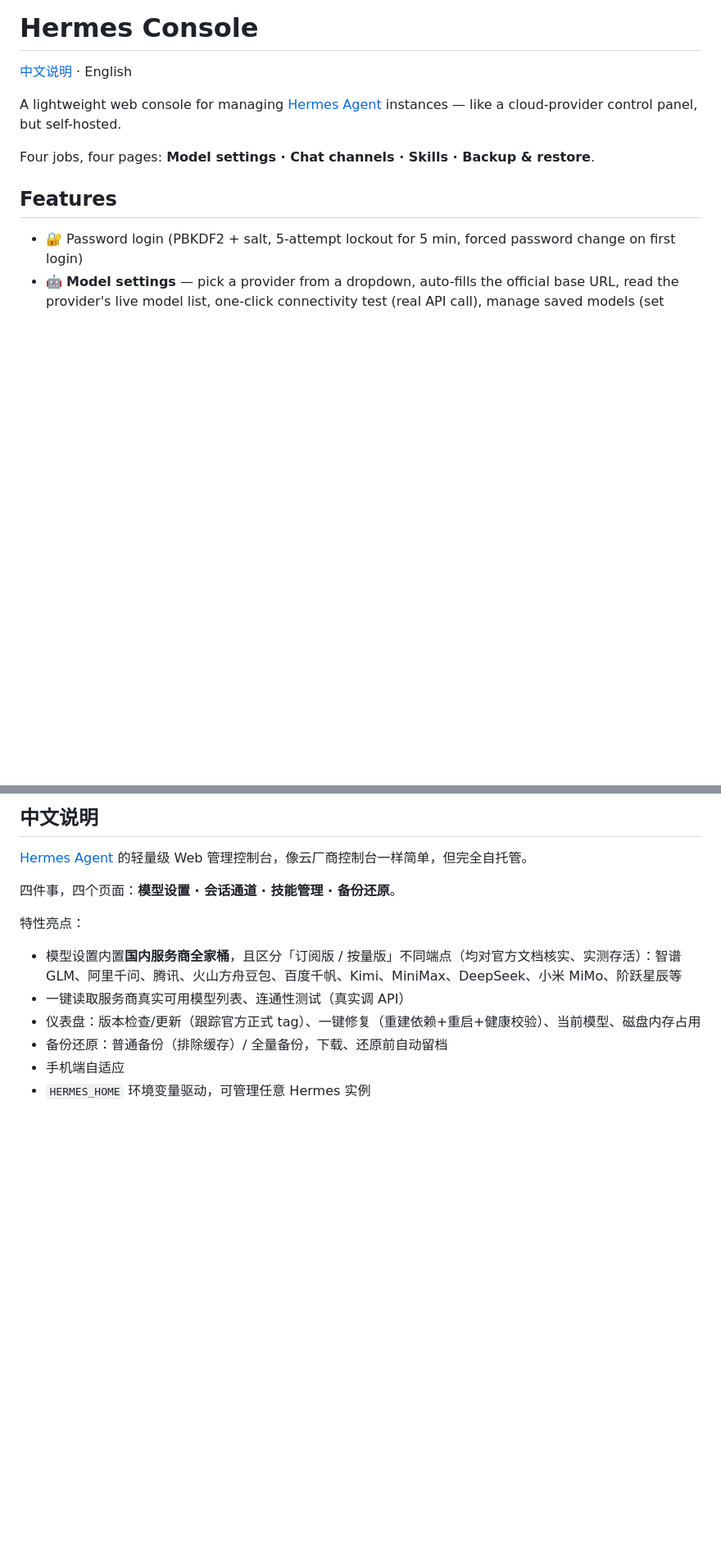
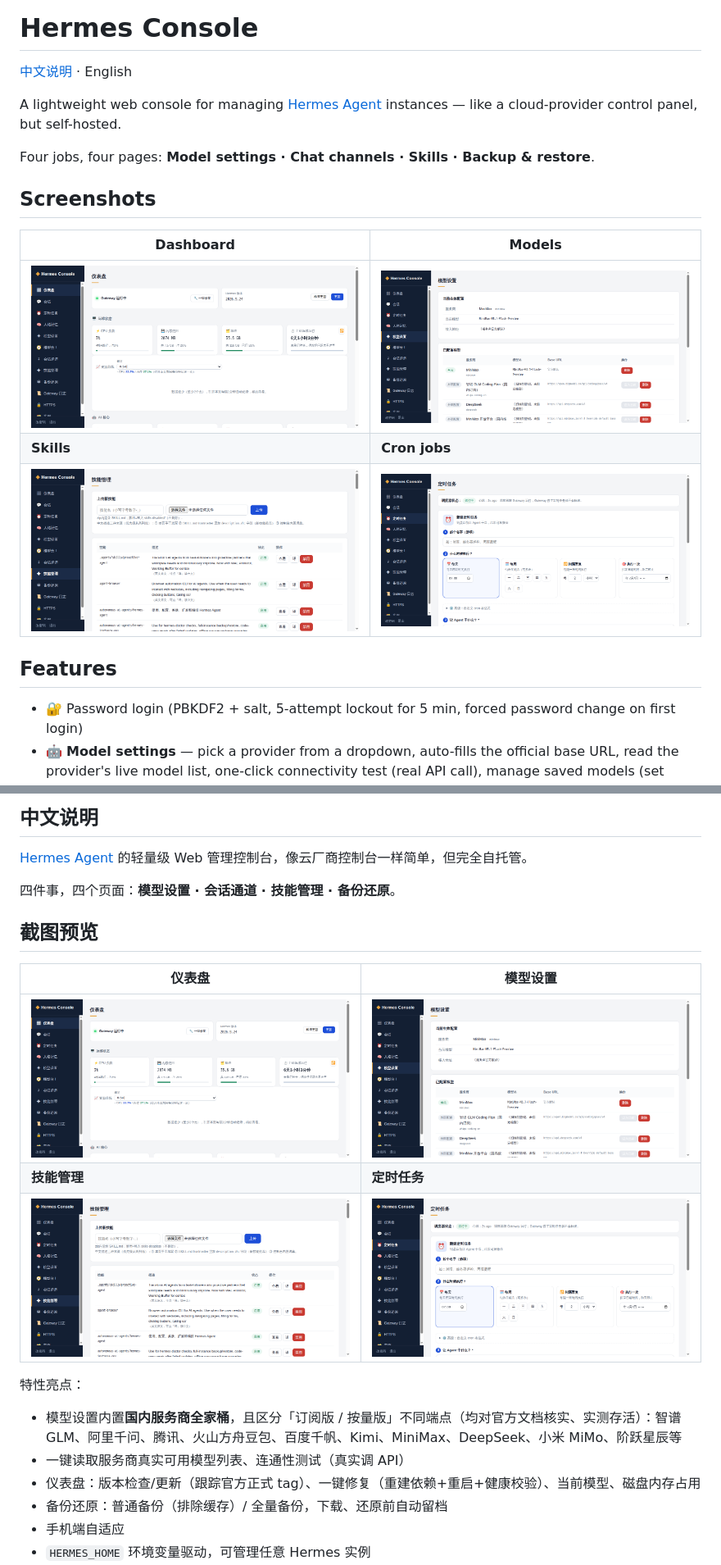
Before and after one commit to qq5871480/hermes-console, a Markdown page: README.md, 2 parts joined by grey strips. Shown at 82% size. Drawn GitHub-style; pictures changed too: docs/shots/01-dashboard.png (added), docs/shots/02-models.png (added), docs/shots/03-skills.png (added); blank space fills up the shorter version.

Commit message:
docs: add screenshots to README (dashboard/models/skills/cron/backup)

```diff
--- a/README.md
+++ b/README.md
@@ -5,6 +5,15 @@
 A lightweight web console for managing [Hermes Agent](https://github.com/NousResearch/hermes-agent) instances — like a cloud-provider control panel, but self-hosted.
 
 Four jobs, four pages: **Model settings · Chat channels · Skills · Backup & restore**.
+
+
+## Screenshots
+
+| Dashboard | Models |
+|---|---|
+| ![Dashboard](docs/shots/01-dashboard.png) | ![Models](docs/shots/02-models.png) |
+| **Skills** | **Cron jobs** |
+| ![Skills](docs/shots/03-skills.png) | ![Cron](docs/shots/04-cron.png) |
 
 ## Features
 
@@ -110,6 +119,14 @@ MIT — see [LICENSE](LICENSE).
 
 四件事，四个页面：**模型设置 · 会话通道 · 技能管理 · 备份还原**。
 
+## 截图预览
+
+| 仪表盘 | 模型设置 |
+|---|---|
+| ![仪表盘](docs/shots/01-dashboard.png) | ![模型设置](docs/shots/02-models.png) |
+| **技能管理** | **定时任务** |
+| ![技能管理](docs/shots/03-skills.png) | ![定时任务](docs/shots/04-cron.png) |
+
 特性亮点：
 - 模型设置内置**国内服务商全家桶**，且区分「订阅版 / 按量版」不同端点（均对官方文档核实、实测存活）：智谱 GLM、阿里千问、腾讯、火山方舟豆包、百度千帆、Kimi、MiniMax、DeepSeek、小米 MiMo、阶跃星辰等
 - 一键读取服务商真实可用模型列表、连通性测试（真实调 API）
```
Also changed, not shown: docs/shots/05-backups.png (added).
